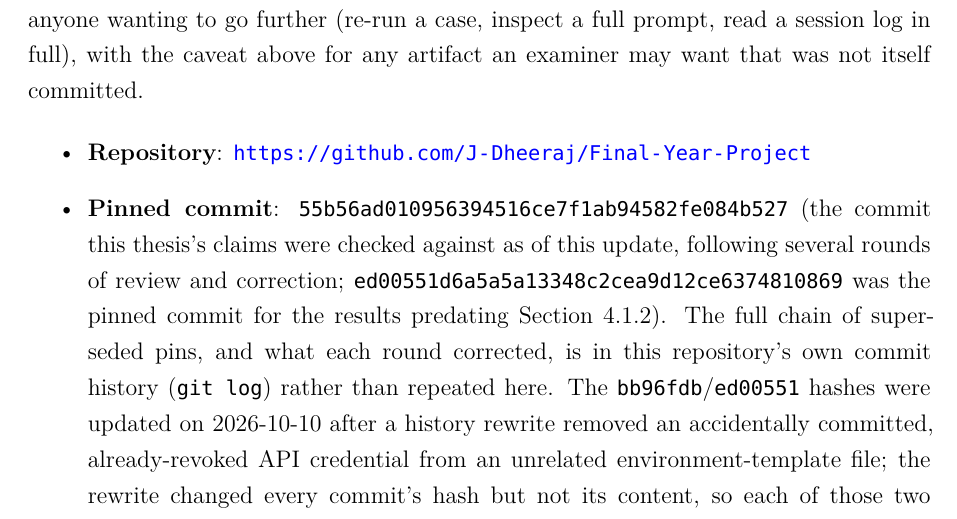
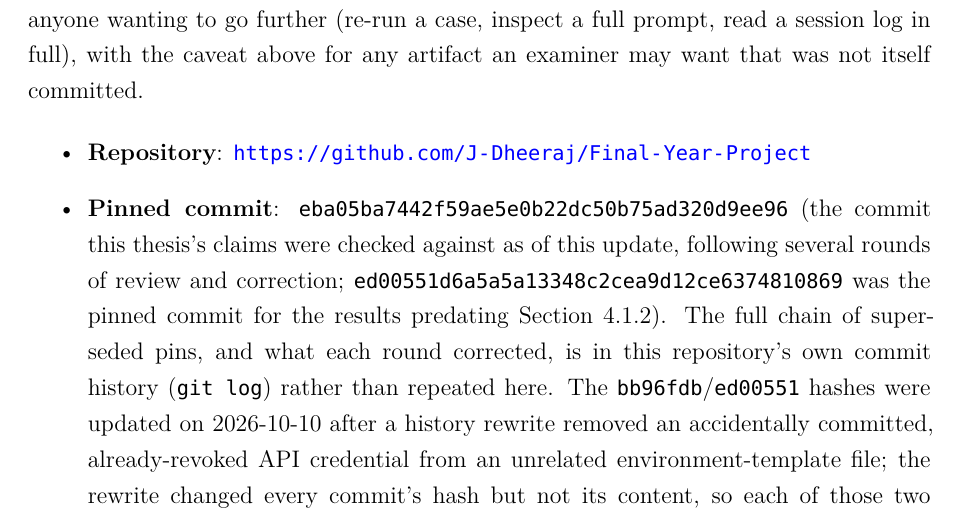
Before and after one commit to J-Dheeraj/Final-Year-Project, a LaTeX thesis (free5gc_full_deployment/FYP_Report_main_upgraded.tex): part of page 113 of 115, cut so that both start at the same text. Compiled offline with XeLaTeX; a missing font is replaced by an installed copy or a similar font.

Commit message:
docs: fill in appendix pin with the real commit hash

```diff
--- a/free5gc_full_deployment/FYP_Report_main_upgraded.tex
+++ b/free5gc_full_deployment/FYP_Report_main_upgraded.tex
@@ -1454,7 +1454,7 @@ The tracked reports, session logs, prompts, and source code referenced in this t
 
 \begin{itemize}
 \item \textbf{Repository}: \url{https://github.com/J-Dheeraj/Final-Year-Project}
-\item \textbf{Pinned commit}: \texttt{55b56ad010956394516ce7f1ab94582fe084b527} (the commit this thesis's claims were checked against as of this update, following several rounds of review and correction; \texttt{ed00551d6a5a5a13348c2cea9d12ce6374810869} was the pinned commit for the results predating Section~\ref{sec:corrected-validator}). The full chain of superseded pins, and what each round corrected, is in this repository's own commit history (\texttt{git log}) rather than repeated here. The \texttt{bb96fdb}/\texttt{ed00551} hashes were updated on 2026-10-10 after a history rewrite removed an accidentally committed, already-revoked API credential from an unrelated environment-template file; the rewrite changed every commit's hash but not its content, so each of those two hashes still points to the same commit content the original pin identified. As with every prior pin in this project, \texttt{git tag -l 'fyp-rd-freeze-*'} lists any newer freeze tag superseding this one.
+\item \textbf{Pinned commit}: \texttt{eba05ba7442f59ae5e0b22dc50b75ad320d9ee96} (the commit this thesis's claims were checked against as of this update, following several rounds of review and correction; \texttt{ed00551d6a5a5a13348c2cea9d12ce6374810869} was the pinned commit for the results predating Section~\ref{sec:corrected-validator}). The full chain of superseded pins, and what each round corrected, is in this repository's own commit history (\texttt{git log}) rather than repeated here. The \texttt{bb96fdb}/\texttt{ed00551} hashes were updated on 2026-10-10 after a history rewrite removed an accidentally committed, already-revoked API credential from an unrelated environment-template file; the rewrite changed every commit's hash but not its content, so each of those two hashes still points to the same commit content the original pin identified. As with every prior pin in this project, \texttt{git tag -l 'fyp-rd-freeze-*'} lists any newer freeze tag superseding this one.
 \end{itemize}
 
 \begin{longtable}{@{}p{6.5cm}p{6cm}@{}}
```
Also changed, not shown: free5gc_full_deployment/FYP_Report_main_upgraded.pdf.
